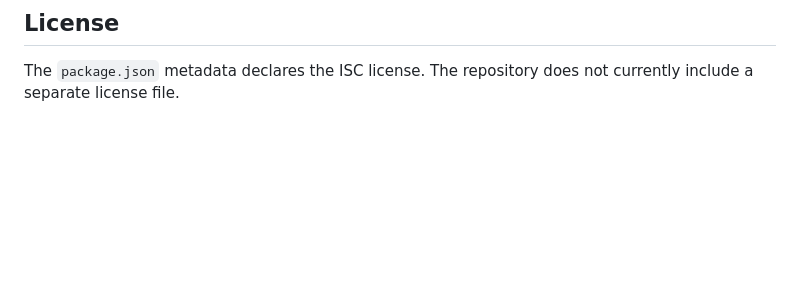
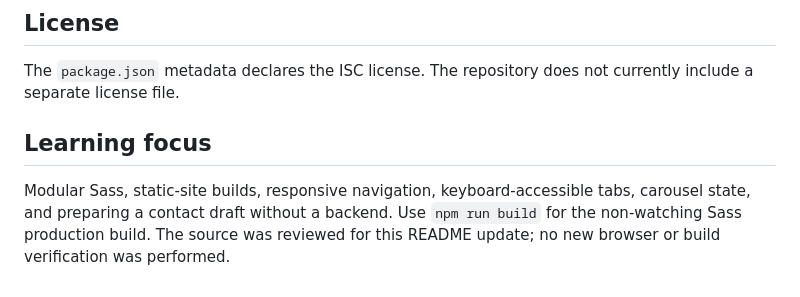
Before and after one commit to XasanMahadCusmaan1/my_portfolio, a Markdown page: README.md, the part around the change. Rendered like a GitHub page; blank space fills up the shorter version.

Commit message:
Document project purpose, setup, structure, and learning notes

```diff
--- a/README.md
+++ b/README.md
@@ -77,3 +77,7 @@ Generated CSS and source-map files under `css/` are excluded from Git. Run the S
 ## License
 
 The `package.json` metadata declares the ISC license. The repository does not currently include a separate license file.
+
+## Learning focus
+
+Modular Sass, static-site builds, responsive navigation, keyboard-accessible tabs, carousel state, and preparing a contact draft without a backend. Use `npm run build` for the non-watching Sass production build. The source was reviewed for this README update; no new browser or build verification was performed.
```
